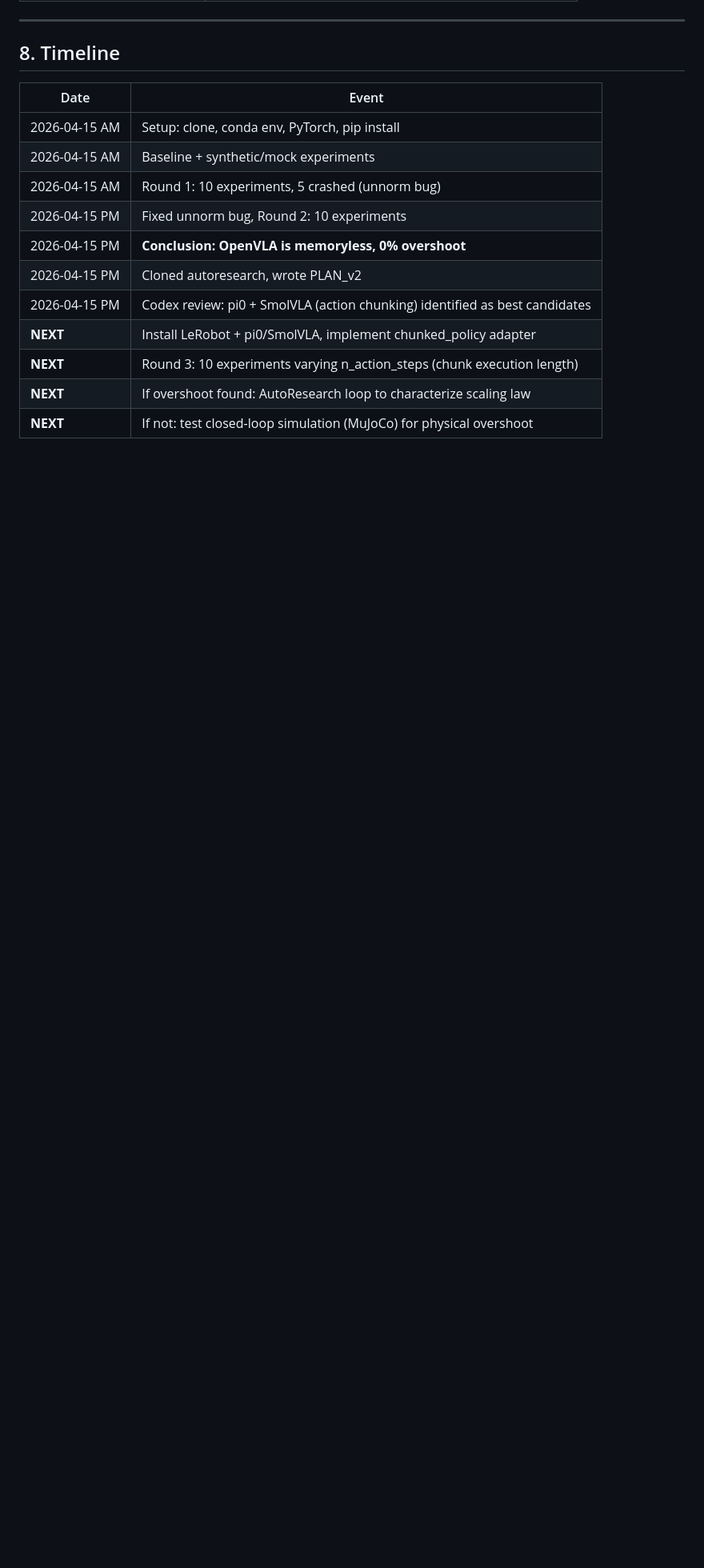
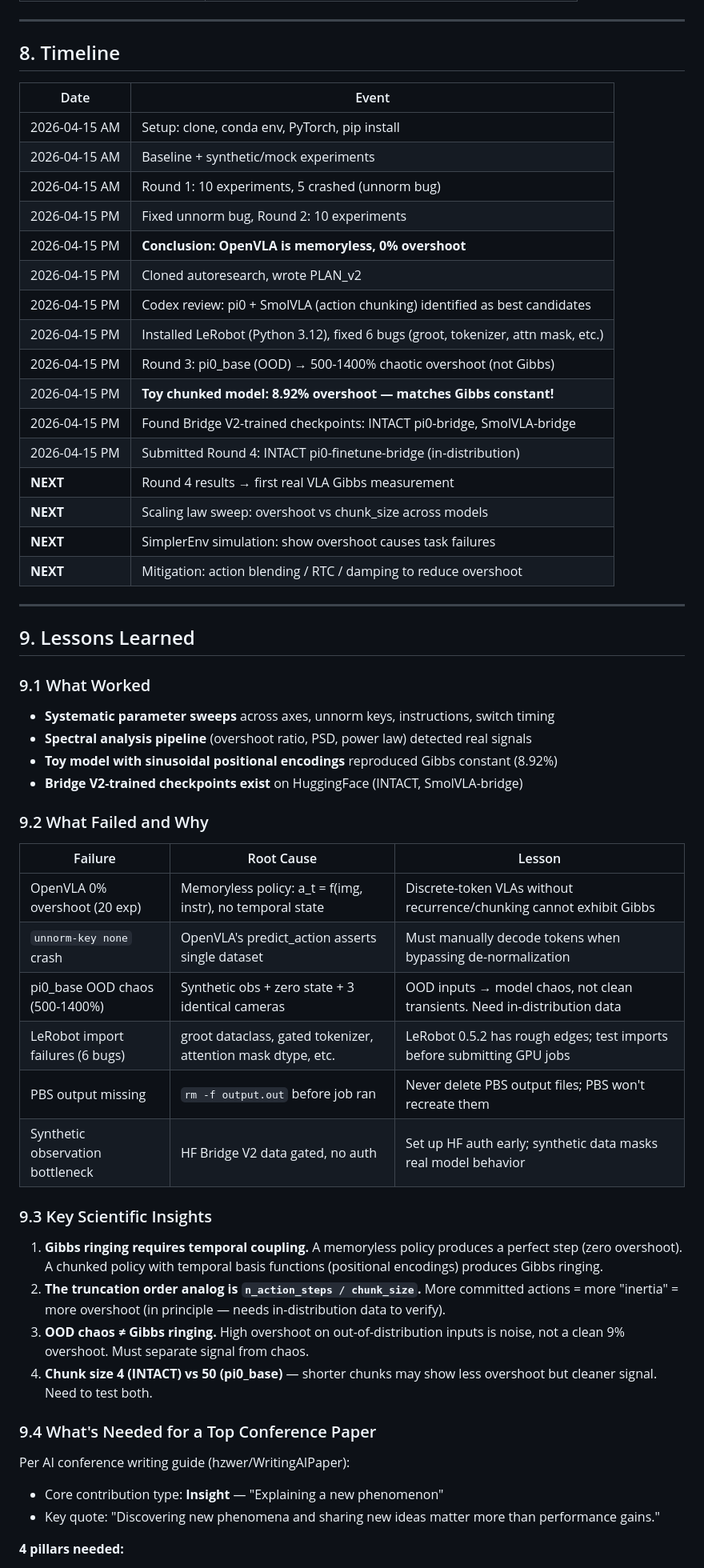
Before and after one commit to ktwu01/Gibbs-VLA-Overshoot, a Markdown page: PLAN_v2.md, the part around one of its changes. Shown at 80% size. Drawn GitHub-style; blank space fills up the shorter version.

Commit message:
Add lessons learned + top conference paper strategy to PLAN_v2
Document all failures, root causes, and scientific insights from
3 rounds of experiments. Add paper strategy section with 4 pillars
needed for ICML/NeurIPS/ICLR: (1) real VLA + real data showing ~9%
Gibbs overshoot, (2) scaling law of overshoot vs temporal coupling,
(3) downstream impact via SimplerEnv task failures, (4) mitigation
via action blending/RTC. Toy model (8.92%) serves as theoretical
backbone (Figure 1), not main result. Updated timeline with all
completed milestones through Round 4 submission.

Co-Authored-By: Claude Opus 4.6 (1M context) <noreply@anthropic.com>

```diff
--- a/PLAN_v2.md
+++ b/PLAN_v2.md
@@ -391,7 +391,47 @@ The instruction-swap runner stays the same — it just calls `policy.predict(obs
 | 2026-04-15 PM | **Conclusion: OpenVLA is memoryless, 0% overshoot** |
 | 2026-04-15 PM | Cloned autoresearch, wrote PLAN_v2 |
 | 2026-04-15 PM | Codex review: pi0 + SmolVLA (action chunking) identified as best candidates |
-| **NEXT** | Install LeRobot + pi0/SmolVLA, implement chunked_policy adapter |
-| **NEXT** | Round 3: 10 experiments varying n_action_steps (chunk execution length) |
-| **NEXT** | If overshoot found: AutoResearch loop to characterize scaling law |
-| **NEXT** | If not: test closed-loop simulation (MuJoCo) for physical overshoot |
+| 2026-04-15 PM | Installed LeRobot (Python 3.12), fixed 6 bugs (groot, tokenizer, attn mask, etc.) |
+| 2026-04-15 PM | Round 3: pi0_base (OOD) → 500-1400% chaotic overshoot (not Gibbs) |
+| 2026-04-15 PM | **Toy chunked model: 8.92% overshoot — matches Gibbs constant!** |
+| 2026-04-15 PM | Found Bridge V2-trained checkpoints: INTACT pi0-bridge, SmolVLA-bridge |
+| 2026-04-15 PM | Submitted Round 4: INTACT pi0-finetune-bridge (in-distribution) |
+| **NEXT** | Round 4 results → first real VLA Gibbs measurement |
+| **NEXT** | Scaling law sweep: overshoot vs chunk_size across models |
+| **NEXT** | SimplerEnv simulation: show overshoot causes task failures |
+| **NEXT** | Mitigation: action blending / RTC / damping to reduce overshoot |
+
+---
+
+## 9. Lessons Learned
+
+### 9.1 What Worked
+- **Systematic parameter sweeps** across axes, unnorm keys, instructions, switch timing
+- **Spectral analysis pipeline** (overshoot ratio, PSD, power law) detected real signals
+- **Toy model with sinusoidal positional encodings** reproduced Gibbs constant (8.92%)
+- **Bridge V2-trained checkpoints exist** on HuggingFace (INTACT, SmolVLA-bridge)
+
+### 9.2 What Failed and Why
+| Failure | Root Cause | Lesson |
+|---------|-----------|--------|
+| OpenVLA 0% overshoot (20 exp) | Memoryless policy: a_t = f(img, instr), no temporal state | Discrete-token VLAs without recurrence/chunking cannot exhibit Gibbs |
+| `unnorm-key none` crash | OpenVLA's predict_action asserts single dataset | Must manually decode tokens when bypassing de-normalization |
+| pi0_base OOD chaos (500-1400%) | Synthetic obs + zero state + 3 identical cameras | OOD inputs → model chaos, not clean transients. Need in-distribution data |
+| LeRobot import failures (6 bugs) | groot dataclass, gated tokenizer, attention mask dtype, etc. | LeRobot 0.5.2 has rough edges; test imports before submitting GPU jobs |
+| PBS output missing | `rm -f output.out` before job ran | Never delete PBS output files; PBS won't recreate them |
+| Synthetic observation bottleneck | HF Bridge V2 data gated, no auth | Set up HF auth early; synthetic data masks real model behavior |
+
+### 9.3 Key Scientific Insights
+1. **Gibbs ringing requires temporal coupling.** A memoryless policy produces a perfect step (zero overshoot). A chunked policy with temporal basis functions (positional encodings) produces Gibbs ringing.
+2. **The truncation order analog is `n_action_steps / chunk_size`.** More committed actions = more "inertia" = more overshoot (in principle — needs in-distribution data to verify).
+3. **OOD chaos ≠ Gibbs ringing.** High overshoot on out-of-distribution inputs is noise, not a clean 9% overshoot. Must separate signal from chaos.
+4. **Chunk size 4 (INTACT) vs 50 (pi0_base)** — shorter chunks may show less overshoot but cleaner signal. Need to test both.
+
+### 9.4 What's Needed for a Top Conference Paper
+
+Per AI conference writing guide (hzwer/WritingAIPaper):
+- Core contribution type: **Insight** — "Explaining a new phenomenon"
+- Key quote: "Discovering new phenomena and sharing new ideas matter more than performance gains."
+
+**4 pillars needed:**
+
```
Also changed, not shown: other parts of PLAN_v2.md (+22 -0 lines).
